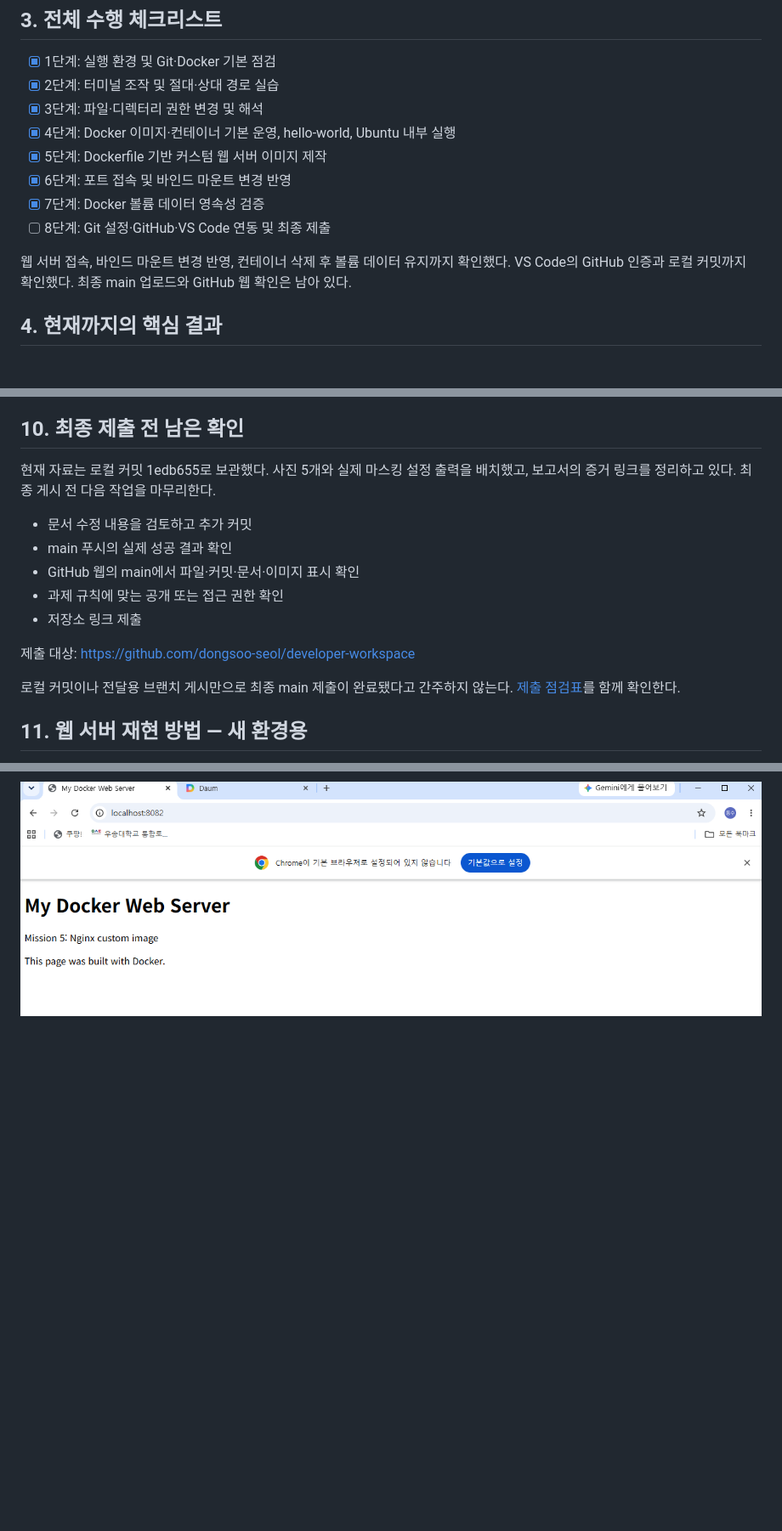
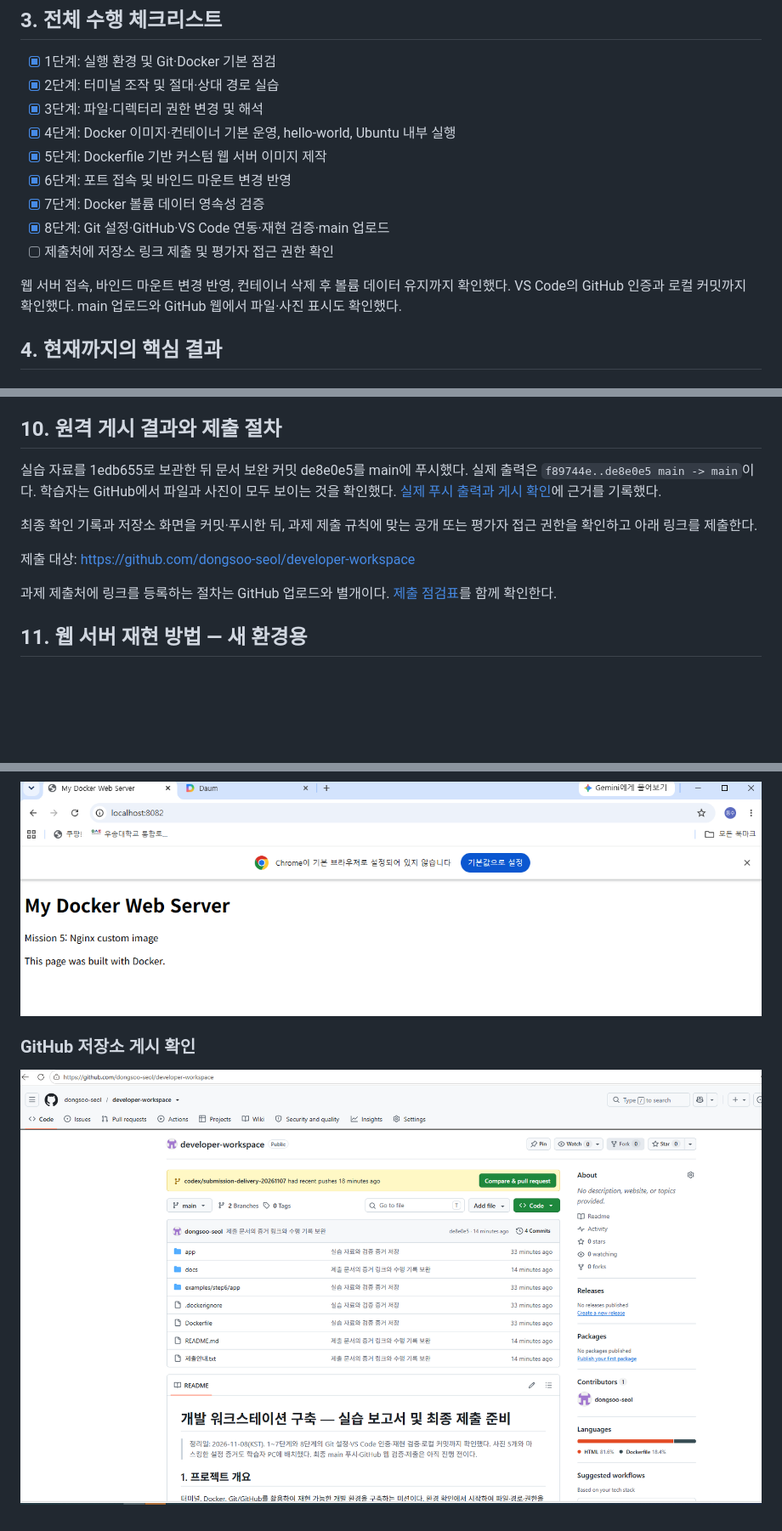
Before and after one commit to dongsoo-seol/developer-workspace, a Markdown page: README.md, 3 parts joined by grey strips. Shown at 85% size. GitHub-like rendering; pictures changed too: docs/images/08-github-repository.png (added); blank space fills up the shorter version.

```diff
--- a/README.md
+++ b/README.md
@@ -40,9 +40,10 @@ Git 버전은 Windows에서 확인한 결과이며, Ubuntu 안의 Git 설치 여
 - [x] 5단계: Dockerfile 기반 커스텀 웹 서버 이미지 제작
 - [x] 6단계: 포트 접속 및 바인드 마운트 변경 반영
 - [x] 7단계: Docker 볼륨 데이터 영속성 검증
-- [ ] 8단계: Git 설정·GitHub·VS Code 연동 및 최종 제출
+- [x] 8단계: Git 설정·GitHub·VS Code 연동·재현 검증·main 업로드
+- [ ] 제출처에 저장소 링크 제출 및 평가자 접근 권한 확인
 
-웹 서버 접속, 바인드 마운트 변경 반영, 컨테이너 삭제 후 볼륨 데이터 유지까지 확인했다. VS Code의 GitHub 인증과 로컬 커밋까지 확인했다. 최종 main 업로드와 GitHub 웹 확인은 남아 있다.
+웹 서버 접속, 바인드 마운트 변경 반영, 컨테이너 삭제 후 볼륨 데이터 유지까지 확인했다. VS Code의 GitHub 인증과 로컬 커밋까지 확인했다. main 업로드와 GitHub 웹에서 파일·사진 표시도 확인했다.
 
 ## 4. 현재까지의 핵심 결과
 
@@ -315,19 +317,15 @@ docs/
 - 실제로 수행하지 않은 컨테이너 실행·접속·인증 결과를 만들지 않았다.
 - 다른 사용자 계정으로 접근 차단을 시험한 기록은 없으므로, 권한 실험은 소유자의 권한 변경과 표시 확인 범위로 보고했다.
 
-## 10. 최종 제출 전 남은 확인
+## 10. 원격 게시 결과와 제출 절차
 
-현재 자료는 로컬 커밋 1edb655로 보관했다. 사진 5개와 실제 마스킹 설정 출력을 배치했고, 보고서의 증거 링크를 정리하고 있다. 최종 게시 전 다음 작업을 마무리한다.
+실습 자료를 1edb655로 보관한 뒤 문서 보완 커밋 de8e0e5를 main에 푸시했다. 실제 출력은 `f89744e..de8e0e5 main -> main`이다. 학습자는 GitHub에서 파일과 사진이 모두 보이는 것을 확인했다. [실제 푸시 출력과 게시 확인](docs/08-git-github-submission.md#publication)에 근거를 기록했다.
 
-- 문서 수정 내용을 검토하고 추가 커밋
-- main 푸시의 실제 성공 결과 확인
-- GitHub 웹의 main에서 파일·커밋·문서·이미지 표시 확인
-- 과제 규칙에 맞는 공개 또는 접근 권한 확인
-- 저장소 링크 제출
+최종 확인 기록과 저장소 화면을 커밋·푸시한 뒤, 과제 제출 규칙에 맞는 공개 또는 평가자 접근 권한을 확인하고 아래 링크를 제출한다.
 
 제출 대상: https://github.com/dongsoo-seol/developer-workspace
 
-로컬 커밋이나 전달용 브랜치 게시만으로 최종 main 제출이 완료됐다고 간주하지 않는다. [제출 점검표](docs/submission-checklist.md)를 함께 확인한다.
+과제 제출처에 링크를 등록하는 절차는 GitHub 업로드와 별개이다. [제출 점검표](docs/submission-checklist.md)를 함께 확인한다.
 
 ## 11. 웹 서버 재현 방법 — 새 환경용
 
@@ -361,3 +359,7 @@ curl -i http://localhost:8080
 ![VS Code GitHub 연결](docs/images/08-vscode-github.png)
 
 ![저장소 소스로 재현한 8082 웹 서버](docs/images/08-repro-web.png)
+
+### GitHub 저장소 게시 확인
+
+![main의 제출 파일 목록과 저장소 주소](docs/images/08-github-repository.png)
```
Also changed, not shown: other parts of README.md (+3 -2 lines), docs/08-git-github-submission.md (+33 -11 lines), docs/submission-checklist.md (+10 -10 lines), 1 other file.
